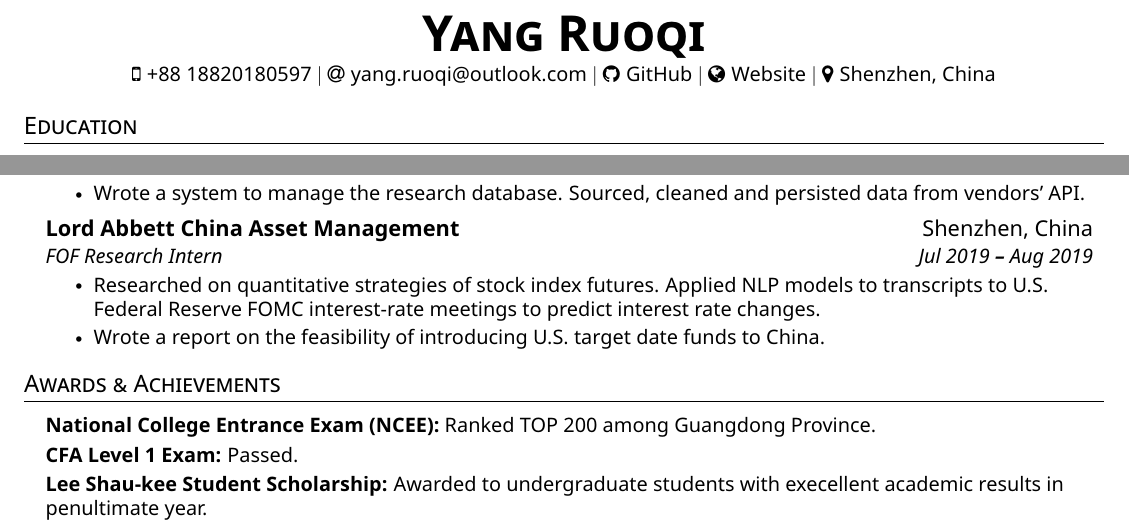
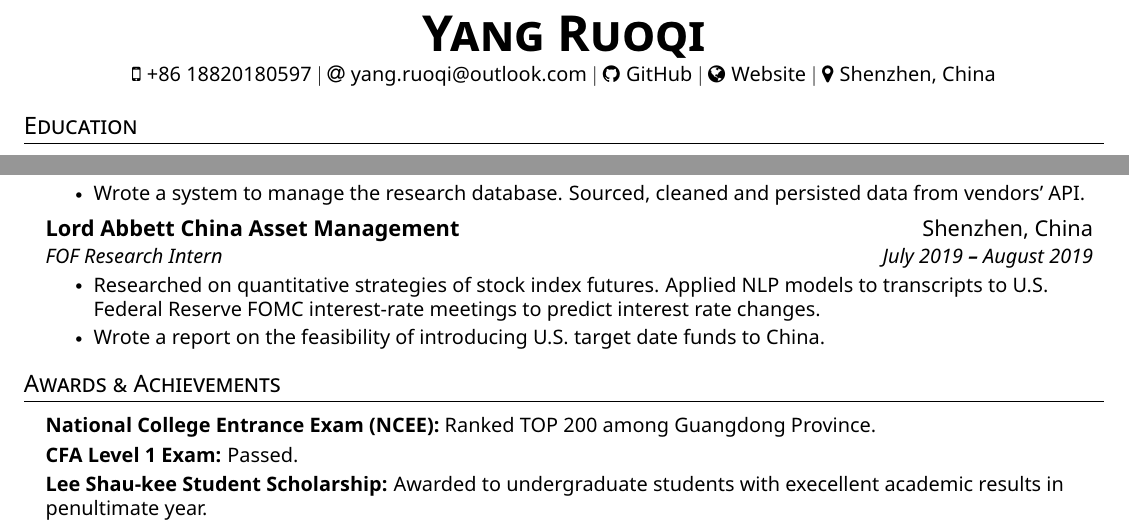
Before and after one commit to yangrq1018/resume-en-tex, a LaTeX document (main-en.tex): two parts of the page, joined at a grey line, cut so that both start at the same text. The pictures show the PDF file main-en.pdf that the author committed with the source.

Commit message:
fix phone number and month names

```diff
--- a/main-en.tex
+++ b/main-en.tex
@@ -136,7 +136,7 @@
 \begin{center}
     \textbf{\Huge \scshape Yang Ruoqi} \\ \vspace{3pt}
     \small
-    \faMobile \hspace{.5pt} \href{tel:905314204536}{+88 18820180597}
+    \faMobile \hspace{.5pt} \href{tel:18820180597}{+86 18820180597}
     $|$
     \faAt \hspace{.5pt} \href{mailto:yang.ruoqi@outlook.com}{yang.ruoqi@outlook.com}
     $|$
@@ -195,7 +195,7 @@
     % \vspace{15pt}
     \resumeSubheading
       {Lord Abbett China Asset Management}{Shenzhen, China}
-      {FOF Research Intern}{Jul 2019 \textbf{--} Aug 2019}
+      {FOF Research Intern}{July 2019 \textbf{--} August 2019}
         \resumeItemListStart
             \resumeItem{Researched on quantitative strategies of stock index futures. Applied NLP models to transcripts to U.S. Federal
              Reserve FOMC interest-rate meetings to predict interest rate changes. }
```
Also changed, not shown: main-cn.tex (+1 -1 lines), main-en.pdf, main-en.tex (2 more changed lines).
